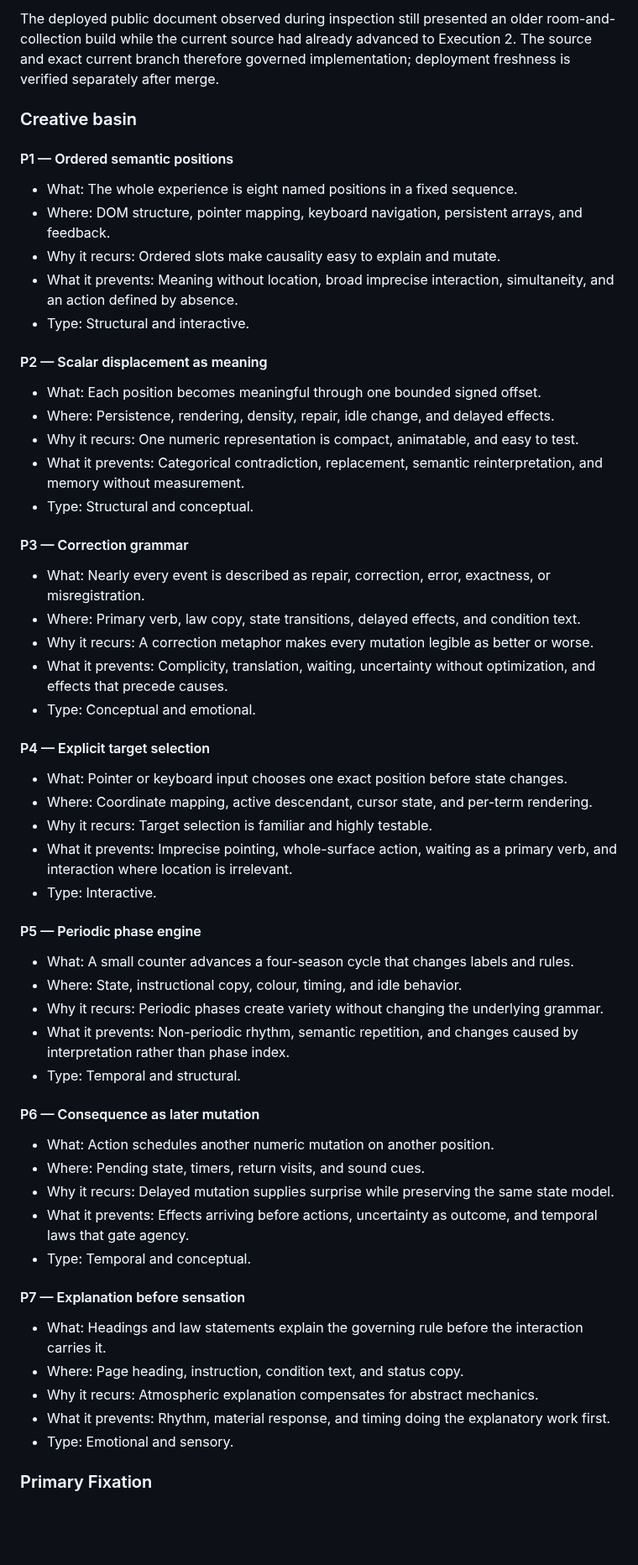
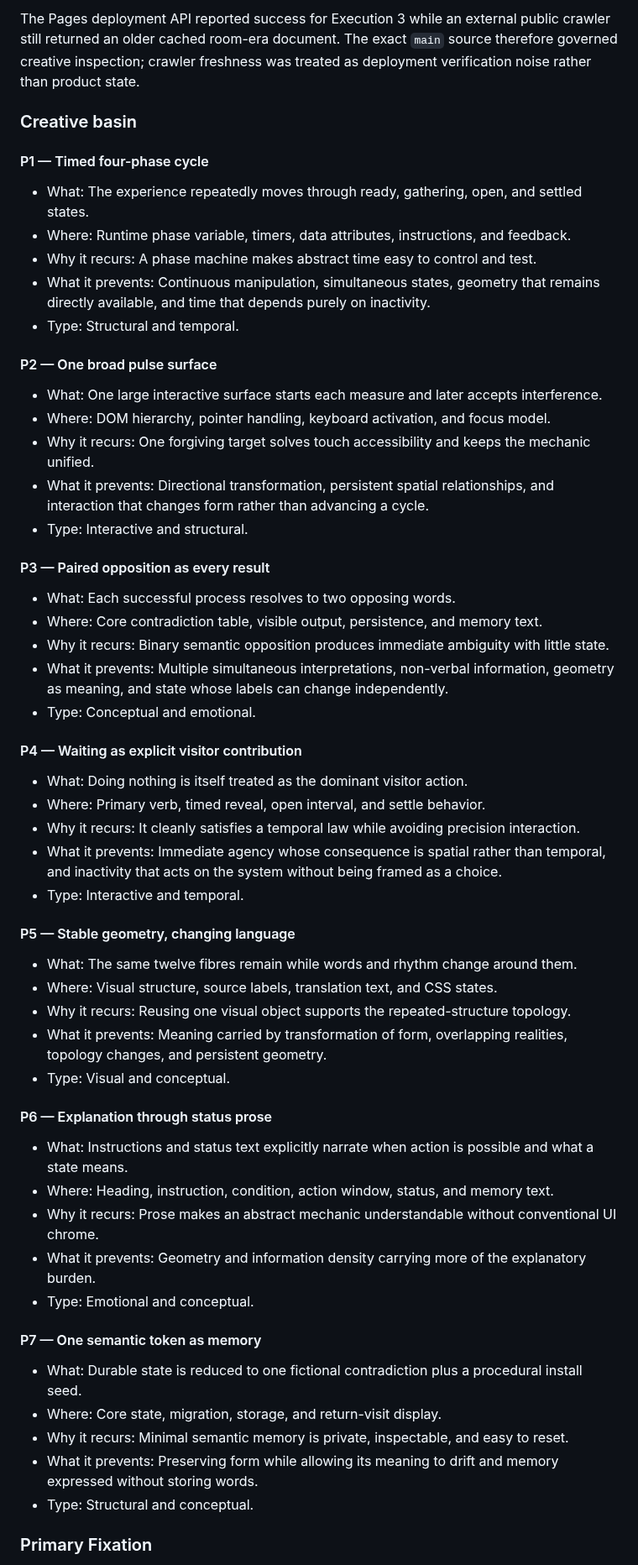
Before and after one commit to yushirm/museum-of-almost, a Markdown page: ENTROPY_LOG.md, the part around one of its changes. Shown at 84% size. Drawn GitHub-style; blank space fills up the shorter version.

Commit message:
Record entropy v4 basin and mutation thesis

```diff
--- a/ENTROPY_LOG.md
+++ b/ENTROPY_LOG.md
@@ -41,63 +57,63 @@ Inspection covered the deployed public document, exact current source structure,
 
-The deployed public document observed during inspection still presented an older room-and-collection build while the current source had already advanced to Execution 2. The source and exact current branch therefore governed implementation; deployment freshness is verified separately after merge.
+The Pages deployment API reported success for Execution 3 while an external public crawler still returned an older cached room-era document. The exact `main` source therefore governed creative inspection; crawler freshness was treated as deployment verification noise rather than product state.
 
 ### Creative basin
 
-#### P1 — Ordered semantic positions
+#### P1 — Timed four-phase cycle
 
-- What: The whole experience is eight named positions in a fixed sequence.
-- Where: DOM structure, pointer mapping, keyboard navigation, persistent arrays, and feedback.
-- Why it recurs: Ordered slots make causality easy to explain and mutate.
-- What it prevents: Meaning without location, broad imprecise interaction, simultaneity, and an action defined by absence.
-- Type: Structural and interactive.
+- What: The experience repeatedly moves through ready, gathering, open, and settled states.
+- Where: Runtime phase variable, timers, data attributes, instructions, and feedback.
+- Why it recurs: A phase machine makes abstract time easy to control and test.
+- What it prevents: Continuous manipulation, simultaneous states, geometry that remains directly available, and time that depends purely on inactivity.
+- Type: Structural and temporal.
 
-#### P2 — Scalar displacement as meaning
+#### P2 — One broad pulse surface
 
-- What: Each position becomes meaningful through one bounded signed offset.
-- Where: Persistence, rendering, density, repair, idle change, and delayed effects.
-- Why it recurs: One numeric representation is compact, animatable, and easy to test.
-- What it prevents: Categorical contradiction, replacement, semantic reinterpretation, and memory without measurement.
-- Type: Structural and conceptual.
+- What: One large interactive surface starts each measure and later accepts interference.
+- Where: DOM hierarchy, pointer handling, keyboard activation, and focus model.
+- Why it recurs: One forgiving target solves touch accessibility and keeps the mechanic unified.
+- What it prevents: Directional transformation, persistent spatial relationships, and interaction that changes form rather than advancing a cycle.
+- Type: Interactive and structural.
 
-#### P3 — Correction grammar
+#### P3 — Paired opposition as every result
 
-- What: Nearly every event is described as repair, correction, error, exactness, or misregistration.
-- Where: Primary verb, law copy, state transitions, delayed effects, and condition text.
-- Why it recurs: A correction metaphor makes every mutation legible as better or worse.
-- What it prevents: Complicity, translation, waiting, uncertainty without optimization, and effects that precede causes.
+- What: Each successful process resolves to two opposing words.
+- Where: Core contradiction table, visible output, persistence, and memory text.
+- Why it recurs: Binary semantic opposition produces immediate ambiguity with little state.
+- What it prevents: Multiple simultaneous interpretations, non-verbal information, geometry as meaning, and state whose labels can change independently.
 - Type: Conceptual and emotional.
 
-#### P4 — Explicit target selection
+#### P4 — Waiting as explicit visitor contribution
 
-- What: Pointer or keyboard input chooses one exact position before state changes.
-- Where: Coordinate mapping, active descendant, cursor state, and per-term rendering.
-- Why it recurs: Target selection is familiar and highly testable.
-- What it prevents: Imprecise pointing, whole-surface action, waiting as a primary verb, and interaction where location is irrelevant.
-- Type: Interactive.
+- What: Doing nothing is itself treated as the dominant visitor action.
+- Where: Primary verb, timed reveal, open interval, and settle behavior.
+- Why it recurs: It cleanly satisfies a temporal law while avoiding precision interaction.
+- What it prevents: Immediate agency whose consequence is spatial rather than temporal, and inactivity that acts on the system without being framed as a choice.
+- Type: Interactive and temporal.
 
-#### P5 — Periodic phase engine
+#### P5 — Stable geometry, changing language
 
-- What: A small counter advances a four-season cycle that changes labels and rules.
-- Where: State, instructional copy, colour, timing, and idle behavior.
-- Why it recurs: Periodic phases create variety without changing the underlying grammar.
-- What it prevents: Non-periodic rhythm, semantic repetition, and changes caused by interpretation rather than phase index.
-- Type: Temporal and structural.
+- What: The same twelve fibres remain while words and rhythm change around them.
+- Where: Visual structure, source labels, translation text, and CSS states.
+- Why it recurs: Reusing one visual object supports the repeated-structure topology.
+- What it prevents: Meaning carried by transformation of form, overlapping realities, topology changes, and persistent geometry.
+- Type: Visual and conceptual.
 
-#### P6 — Consequence as later mutation
+#### P6 — Explanation through status prose
 
-- What: Action schedules another numeric mutation on another position.
-- Where: Pending state, timers, return visits, and sound cues.
-- Why it recurs: Delayed mutation supplies surprise while preserving the same state model.
-- What it prevents: Effects arriving before actions, uncertainty as outcome, and temporal laws that gate agency.
-- Type: Temporal and conceptual.
+- What: Instructions and status text explicitly narrate when action is possible and what a state means.
+- Where: Heading, instruction, condition, action window, status, and memory text.
+- Why it recurs: Prose makes an abstract mechanic understandable without conventional UI chrome.
+- What it prevents: Geometry and information density carrying more of the explanatory burden.
+- Type: Emotional and conceptual.
 
-#### P7 — Explanation before sensation
+#### P7 — One semantic token as memory
 
-- What: Headings and law statements explain the governing rule before the interaction carries it.
-- Where: Page heading, instruction, condition text, and status copy.
-- Why it recurs: Atmospheric explanation compensates for abstract mechanics.
-- What it prevents: Rhythm, material response, and timing doing the explanatory work first.
-- Type: Emotional and sensory.
+- What: Durable state is reduced to one fictional contradiction plus a procedural install seed.
+- Where: Core state, migration, storage, and return-visit display.
+- Why it recurs: Minimal semantic memory is private, inspectable, and easy to reset.
+- What it prevents: Preserving form while allowing its meaning to drift and memory expressed without storing words.
+- Type: Structural and conceptual.
 
 ### Primary Fixation
 
```
Also changed, not shown: other parts of ENTROPY_LOG.md (+78 -42 lines).
